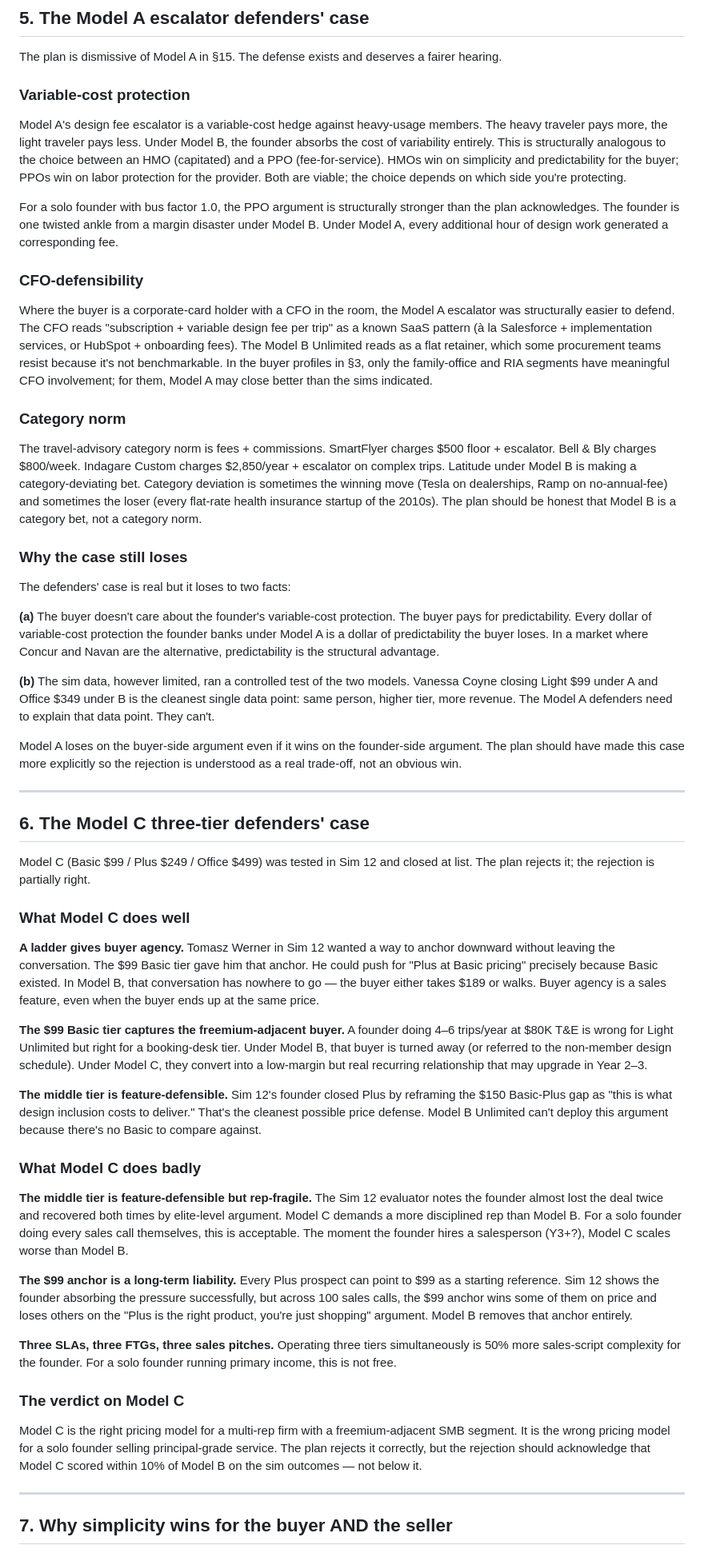
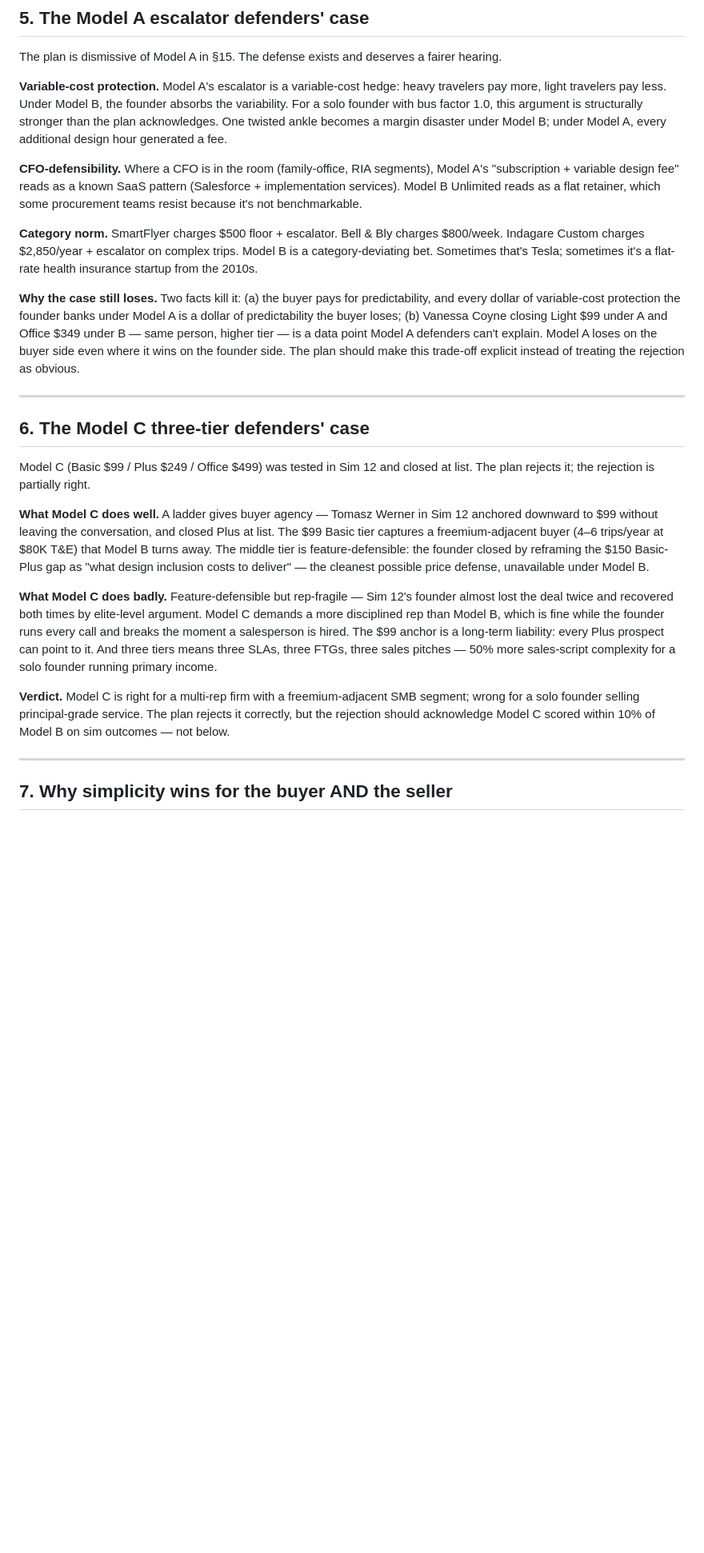
Before and after one commit to adamsharvit97/Travel-agent, a Markdown page: evaluation-v3/07-pricing-viability.md, the part around one of its changes. Shown at 80% size. Rendered like a GitHub page; blank space fills up the shorter version.

```diff
--- a/evaluation-v3/07-pricing-viability.md
+++ b/evaluation-v3/07-pricing-viability.md
@@ -171,29 +171,13 @@ The labor risk is real, bounded, and conditional. It is not a fundamental flaw.
 
 The plan is dismissive of Model A in §15. The defense exists and deserves a fairer hearing.
 
-### Variable-cost protection
+**Variable-cost protection.** Model A's escalator is a variable-cost hedge: heavy travelers pay more, light travelers pay less. Under Model B, the founder absorbs the variability. For a solo founder with bus factor 1.0, this argument is structurally stronger than the plan acknowledges. One twisted ankle becomes a margin disaster under Model B; under Model A, every additional design hour generated a fee.
 
-Model A's design fee escalator is a variable-cost hedge against heavy-usage members. The heavy traveler pays more, the light traveler pays less. Under Model B, the founder absorbs the cost of variability entirely. This is structurally analogous to the choice between an HMO (capitated) and a PPO (fee-for-service). HMOs win on simplicity and predictability for the buyer; PPOs win on labor protection for the provider. Both are viable; the choice depends on which side you're protecting.
+**CFO-defensibility.** Where a CFO is in the room (family-office, RIA segments), Model A's "subscription + variable design fee" reads as a known SaaS pattern (Salesforce + implementation services). Model B Unlimited reads as a flat retainer, which some procurement teams resist because it's not benchmarkable.
 
-For a solo founder with bus factor 1.0, the PPO argument is structurally stronger than the plan acknowledges. The founder is one twisted ankle from a margin disaster under Model B. Under Model A, every additional hour of design work generated a corresponding fee.
+**Category norm.** SmartFlyer charges $500 floor + escalator. Bell & Bly charges $800/week. Indagare Custom charges $2,850/year + escalator on complex trips. Model B is a category-deviating bet. Sometimes that's Tesla; sometimes it's a flat-rate health insurance startup from the 2010s.
 
-### CFO-defensibility
-
-Where the buyer is a corporate-card holder with a CFO in the room, the Model A escalator was structurally easier to defend. The CFO reads "subscription + variable design fee per trip" as a known SaaS pattern (à la Salesforce + implementation services, or HubSpot + onboarding fees). The Model B Unlimited reads as a flat retainer, which some procurement teams resist because it's not benchmarkable. In the buyer profiles in §3, only the family-office and RIA segments have meaningful CFO involvement; for them, Model A may close better than the sims indicated.
-
-### Category norm
-
-The travel-advisory category norm is fees + commissions. SmartFlyer charges $500 floor + escalator. Bell & Bly charges $800/week. Indagare Custom charges $2,850/year + escalator on complex trips. Latitude under Model B is making a category-deviating bet. Category deviation is sometimes the winning move (Tesla on dealerships, Ramp on no-annual-fee) and sometimes the loser (every flat-rate health insurance startup of the 2010s). The plan should be honest that Model B is a category bet, not a category norm.
-
-### Why the case still loses
-
-The defenders' case is real but it loses to two facts:
-
-**(a)** The buyer doesn't care about the founder's variable-cost protection. The buyer pays for predictability. Every dollar of variable-cost protection the founder banks under Model A is a dollar of predictability the buyer loses. In a market where Concur and Navan are the alternative, predictability is the structural advantage.
-
-**(b)** The sim data, however limited, ran a controlled test of the two models. Vanessa Coyne closing Light $99 under A and Office $349 under B is the cleanest single data point: same person, higher tier, more revenue. The Model A defenders need to explain that data point. They can't.
-
-Model A loses on the buyer-side argument even if it wins on the founder-side argument. The plan should have made this case more explicitly so the rejection is understood as a real trade-off, not an obvious win.
+**Why the case still loses.** Two facts kill it: (a) the buyer pays for predictability, and every dollar of variable-cost protection the founder banks under Model A is a dollar of predictability the buyer loses; (b) Vanessa Coyne closing Light $99 under A and Office $349 under B — same person, higher tier — is a data point Model A defenders can't explain. Model A loses on the buyer side even where it wins on the founder side. The plan should make this trade-off explicit instead of treating the rejection as obvious.
 
 ---
 
@@ -201,25 +185,11 @@ Model A loses on the buyer-side argument even if it wins on the founder-side arg
 
 Model C (Basic $99 / Plus $249 / Office $499) was tested in Sim 12 and closed at list. The plan rejects it; the rejection is partially right.
 
-### What Model C does well
+**What Model C does well.** A ladder gives buyer agency — Tomasz Werner in Sim 12 anchored downward to $99 without leaving the conversation, and closed Plus at list. The $99 Basic tier captures a freemium-adjacent buyer (4–6 trips/year at $80K T&E) that Model B turns away. The middle tier is feature-defensible: the founder closed by reframing the $150 Basic-Plus gap as "what design inclusion costs to deliver" — the cleanest possible price defense, unavailable under Model B.
 
-**A ladder gives buyer agency.** Tomasz Werner in Sim 12 wanted a way to anchor downward without leaving the conversation. The $99 Basic tier gave him that anchor. He could push for "Plus at Basic pricing" precisely because Basic existed. In Model B, that conversation has nowhere to go — the buyer either takes $189 or walks. Buyer agency is a sales feature, even when the buyer ends up at the same price.
+**What Model C does badly.** Feature-defensible but rep-fragile — Sim 12's founder almost lost the deal twice and recovered both times by elite-level argument. Model C demands a more disciplined rep than Model B, which is fine while the founder runs every call and breaks the moment a salesperson is hired. The $99 anchor is a long-term liability: every Plus prospect can point to it. And three tiers means three SLAs, three FTGs, three sales pitches — 50% more sales-script complexity for a solo founder running primary income.
 
-**The $99 Basic tier captures the freemium-adjacent buyer.** A founder doing 4–6 trips/year at $80K T&E is wrong for Light Unlimited but right for a booking-desk tier. Under Model B, that buyer is turned away (or referred to the non-member design schedule). Under Model C, they convert into a low-margin but real recurring relationship that may upgrade in Year 2–3.
-
-**The middle tier is feature-defensible.** Sim 12's founder closed Plus by reframing the $150 Basic-Plus gap as "this is what design inclusion costs to deliver." That's the cleanest possible price defense. Model B Unlimited can't deploy this argument because there's no Basic to compare against.
-
-### What Model C does badly
-
-**The middle tier is feature-defensible but rep-fragile.** The Sim 12 evaluator notes the founder almost lost the deal twice and recovered both times by elite-level argument. Model C demands a more disciplined rep than Model B. For a solo founder doing every sales call themselves, this is acceptable. The moment the founder hires a salesperson (Y3+?), Model C scales worse than Model B.
-
-**The $99 anchor is a long-term liability.** Every Plus prospect can point to $99 as a starting reference. Sim 12 shows the founder absorbing the pressure successfully, but across 100 sales calls, the $99 anchor wins some of them on price and loses others on the "Plus is the right product, you're just shopping" argument. Model B removes that anchor entirely.
-
-**Three SLAs, three FTGs, three sales pitches.** Operating three tiers simultaneously is 50% more sales-script complexity for the founder. For a solo founder running primary income, this is not free.
-
-### The verdict on Model C
-
-Model C is the right pricing model for a multi-rep firm with a freemium-adjacent SMB segment. It is the wrong pricing model for a solo founder selling principal-grade service. The plan rejects it correctly, but the rejection should acknowledge that Model C scored within 10% of Model B on the sim outcomes — not below it.
+**Verdict.** Model C is right for a multi-rep firm with a freemium-adjacent SMB segment; wrong for a solo founder selling principal-grade service. The plan rejects it correctly, but the rejection should acknowledge Model C scored within 10% of Model B on sim outcomes — not below.
 
 ---
 
```
Also changed, not shown: other parts of evaluation-v3/07-pricing-viability.md (+8 -17 lines), evaluation-v3/03-competitive-moat.md (+4 -12 lines), evaluation-v3/10-capital-runway-exit.md (+7 -33 lines).
